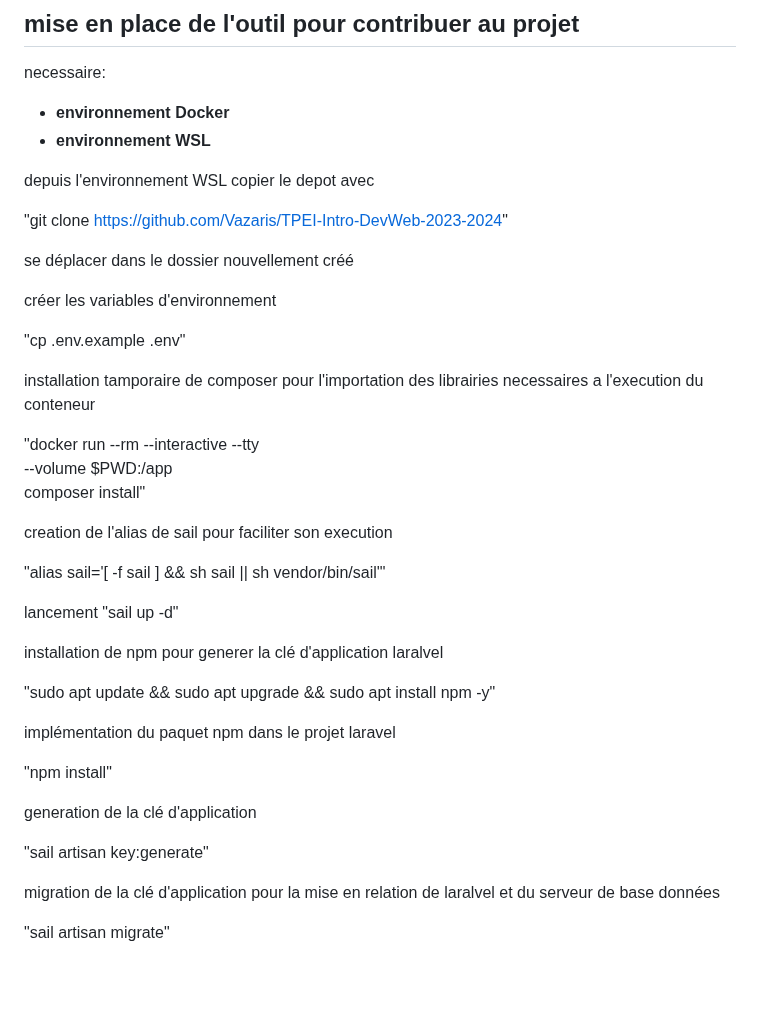
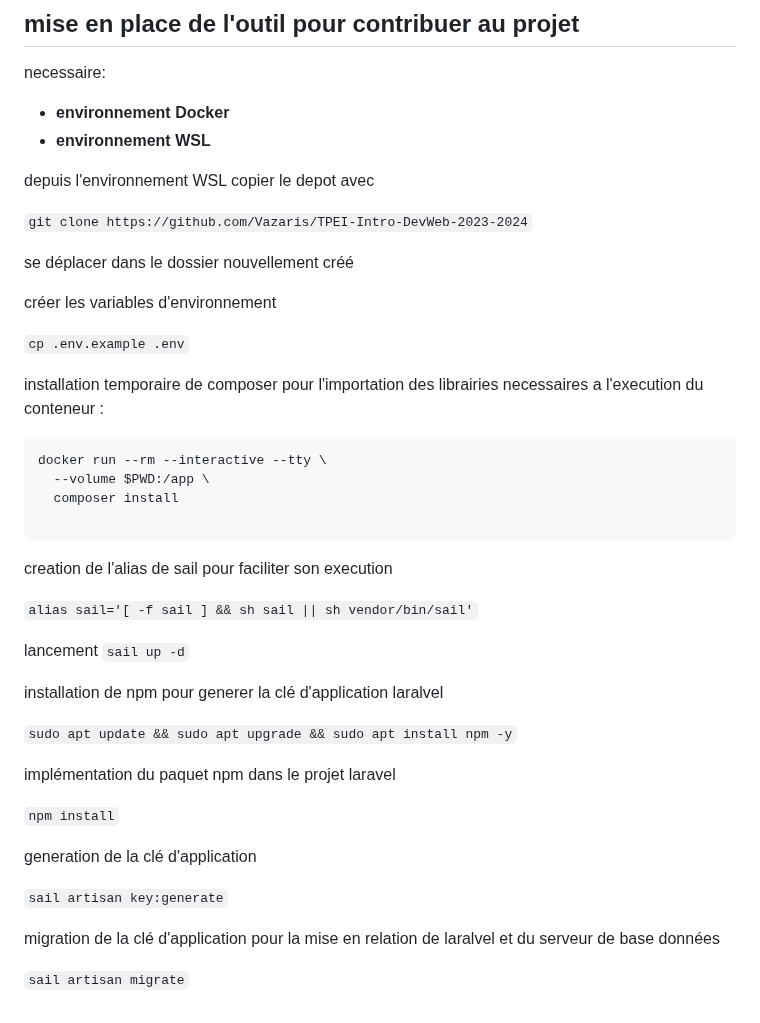
Before and after one commit to Vazaris/TPEI-Intro-DevWeb-2023-2024, a Markdown page: README.md, the part around the change. GitHub-like rendering; blank space fills up the shorter version.

Commit message:
Update README.md
Added code markdown

````diff
--- a/README.md
+++ b/README.md
@@ -74,38 +74,41 @@ necessaire:
 
 depuis l'environnement WSL copier le depot avec
 
-"git clone https://github.com/Vazaris/TPEI-Intro-DevWeb-2023-2024"
+```git clone https://github.com/Vazaris/TPEI-Intro-DevWeb-2023-2024```
 
 se déplacer dans le dossier nouvellement créé
 
 créer les variables d'environnement
 
-"cp .env.example .env"
+```cp .env.example .env```
 
-installation tamporaire de composer pour l'importation des librairies necessaires a l'execution du conteneur
+installation temporaire de composer pour l'importation des librairies necessaires a l'execution du conteneur :
 
-"docker run --rm --interactive --tty \
+```
+docker run --rm --interactive --tty \
   --volume $PWD:/app \
-  composer install"
+  composer install
+
+```
 
 creation de l'alias de sail pour faciliter son execution
 
-"alias sail='[ -f sail ] && sh sail || sh vendor/bin/sail'"
+```alias sail='[ -f sail ] && sh sail || sh vendor/bin/sail'```
 
-lancement "sail up -d"
+lancement ```sail up -d```
 
 installation de npm pour generer la clé d'application laralvel
 
-"sudo apt update && sudo apt upgrade && sudo apt install npm -y"
+```sudo apt update && sudo apt upgrade && sudo apt install npm -y```
 
 implémentation du paquet npm dans le projet laravel
 
-"npm install"
+```npm install```
 
 generation de la clé d'application
 
-"sail artisan key:generate"
+```sail artisan key:generate```
 
 migration de la clé d'application pour la mise en relation de laralvel et du serveur de base données
 
-"sail artisan migrate"
+```sail artisan migrate```
````
